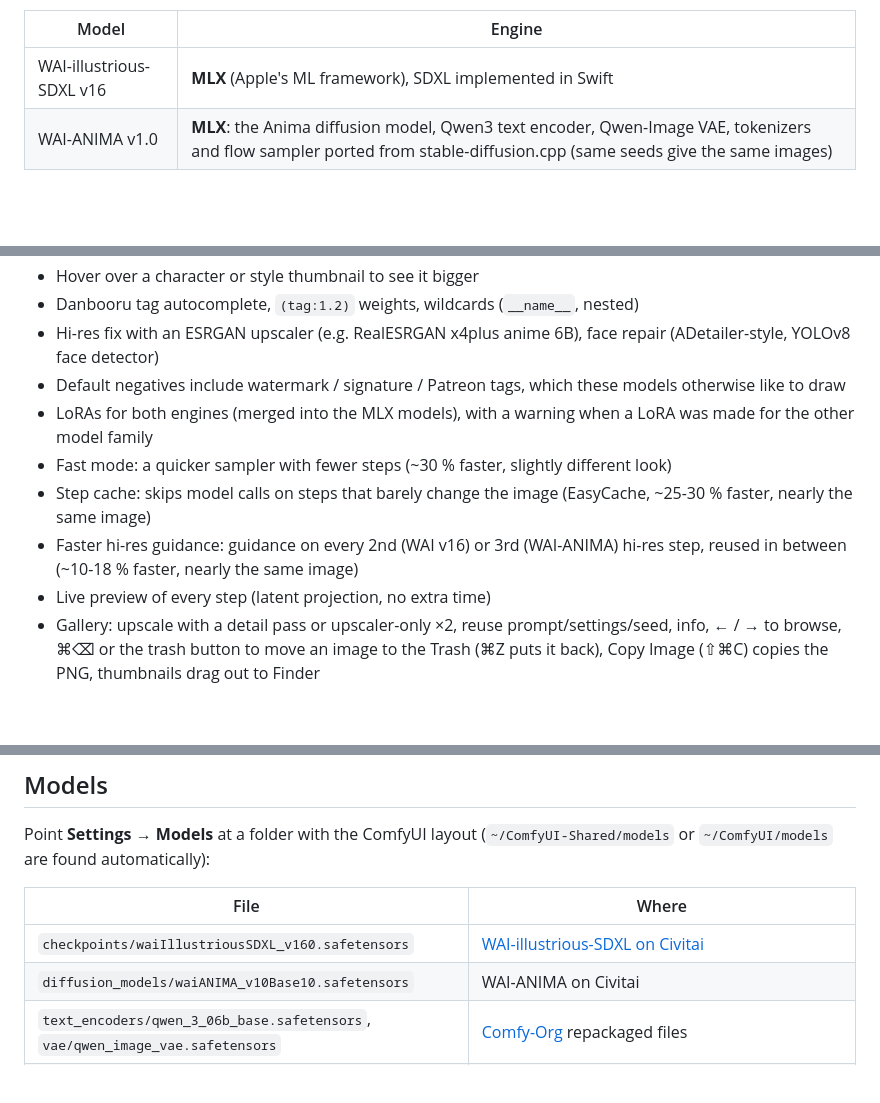
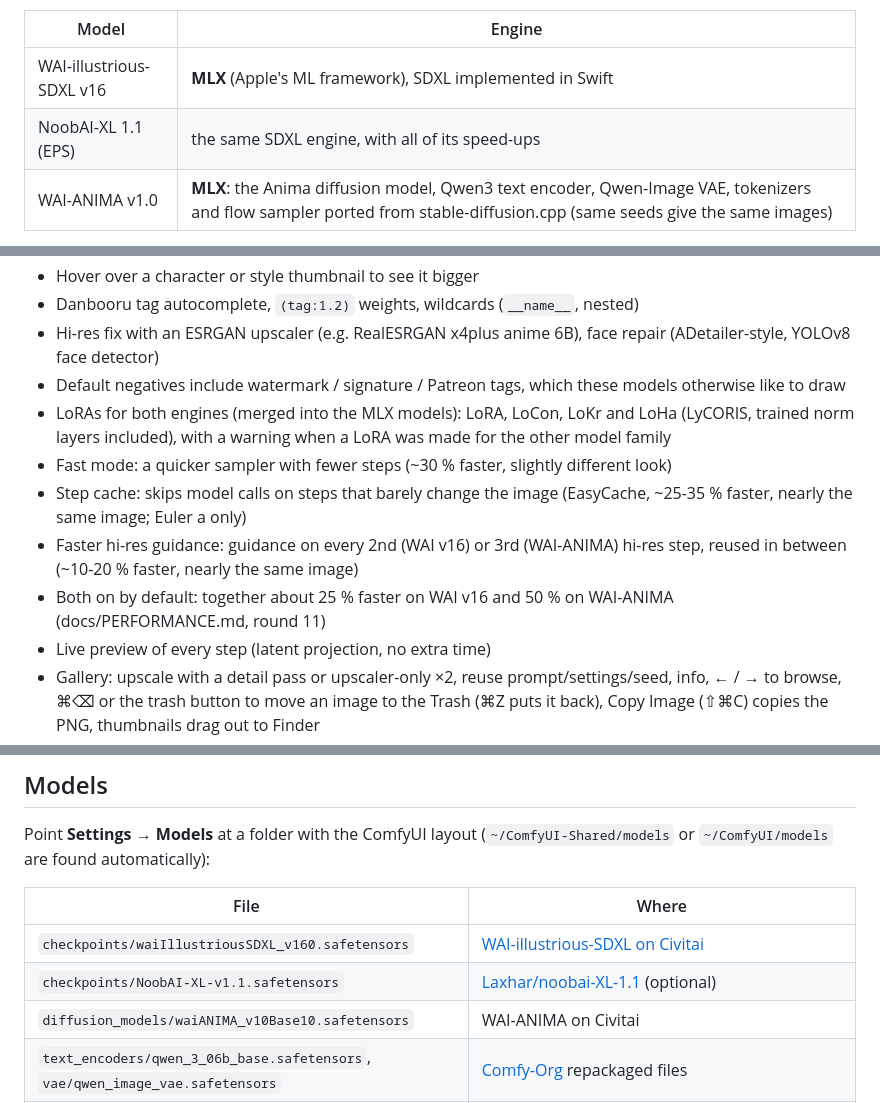
Before and after one commit to ramirobuisan/wai-gen, a Markdown page: README.md, 3 parts joined by grey strips. Drawn GitHub-style; blank space fills up the shorter version.

```diff
--- a/README.md
+++ b/README.md
@@ -11,6 +11,7 @@ ComfyUI (character picker, tag autocomplete, hi-res fix, face repair, AI prompt)
 | Model | Engine |
 |---|---|
 | WAI-illustrious-SDXL v16 | **MLX** (Apple's ML framework), SDXL implemented in Swift |
+| NoobAI-XL 1.1 (EPS) | the same SDXL engine, with all of its speed-ups |
 | WAI-ANIMA v1.0 | **MLX**: the Anima diffusion model, Qwen3 text encoder, Qwen-Image VAE, tokenizers and flow sampler ported from stable-diffusion.cpp (same seeds give the same images) |
 
 The ESRGAN upscaler and the YOLOv8 face detector run in MLX too.
@@ -29,10 +30,14 @@ Picking a model applies its recommended settings (steps, CFG, sampler, size, hi-
 - Danbooru tag autocomplete, `(tag:1.2)` weights, wildcards (`__name__`, nested)
 - Hi-res fix with an ESRGAN upscaler (e.g. RealESRGAN x4plus anime 6B), face repair (ADetailer-style, YOLOv8 face detector)
 - Default negatives include watermark / signature / Patreon tags, which these models otherwise like to draw
-- LoRAs for both engines (merged into the MLX models), with a warning when a LoRA was made for the other model family
+- LoRAs for both engines (merged into the MLX models): LoRA, LoCon, LoKr and LoHa (LyCORIS, trained norm layers
+  included), with a warning when a LoRA was made for the other model family
 - Fast mode: a quicker sampler with fewer steps (~30 % faster, slightly different look)
-- Step cache: skips model calls on steps that barely change the image (EasyCache, ~25-30 % faster, nearly the same image)
-- Faster hi-res guidance: guidance on every 2nd (WAI v16) or 3rd (WAI-ANIMA) hi-res step, reused in between (~10-18 % faster, nearly the same image)
+- Step cache: skips model calls on steps that barely change the image (EasyCache, ~25-35 % faster, nearly the same
+  image; Euler a only)
+- Faster hi-res guidance: guidance on every 2nd (WAI v16) or 3rd (WAI-ANIMA) hi-res step, reused in between (~10-20 %
+  faster, nearly the same image)
+- Both on by default: together about 25 % faster on WAI v16 and 50 % on WAI-ANIMA (docs/PERFORMANCE.md, round 11)
 - Live preview of every step (latent projection, no extra time)
 - Gallery: upscale with a detail pass or upscaler-only ×2, reuse prompt/settings/seed, info, ← / → to browse,
   ⌘⌫ or the trash button to move an image to the Trash (⌘Z puts it back), Copy Image (⇧⌘C) copies the PNG,
@@ -106,6 +111,7 @@ Point **Settings → Models** at a folder with the ComfyUI layout (`~/ComfyUI-Sh
 | File | Where |
 |---|---|
 | `checkpoints/waiIllustriousSDXL_v160.safetensors` | [WAI-illustrious-SDXL on Civitai](https://civitai.com/models/827184) |
+| `checkpoints/NoobAI-XL-v1.1.safetensors` | [Laxhar/noobai-XL-1.1](https://huggingface.co/Laxhar/noobai-XL-1.1) (optional) |
 | `diffusion_models/waiANIMA_v10Base10.safetensors` | WAI-ANIMA on Civitai |
 | `text_encoders/qwen_3_06b_base.safetensors`, `vae/qwen_image_vae.safetensors` | [Comfy-Org](https://huggingface.co/Comfy-Org) repackaged files |
 | `upscale_models/RealESRGAN_x4plus_anime_6B.pth` | [Real-ESRGAN releases](https://github.com/xinntao/Real-ESRGAN/releases) |
```
Also changed, not shown: CHANGELOG.md (+13 -0 lines), docs/PERFORMANCE.md (+56 -0 lines), docs/images/noobai-lora-formats.jpg (added), docs/images/stack-upscaler-crop.jpg (added), docs/images/stack-wai-anima.jpg (added), docs/images/stack-wai-v16.jpg (added), 2 other files.
